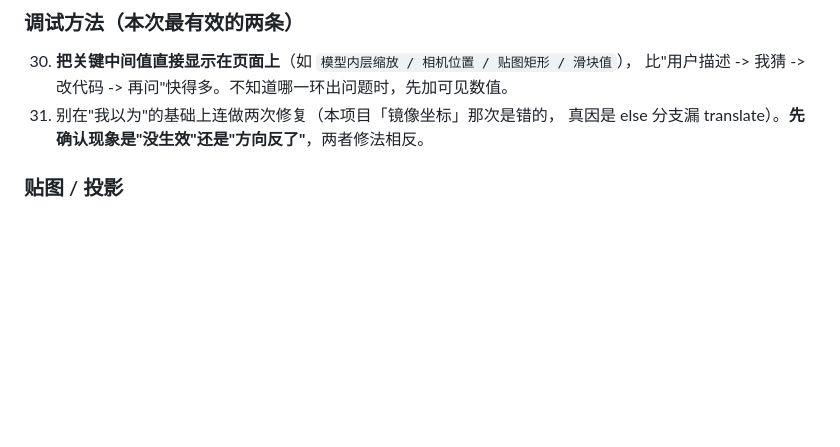
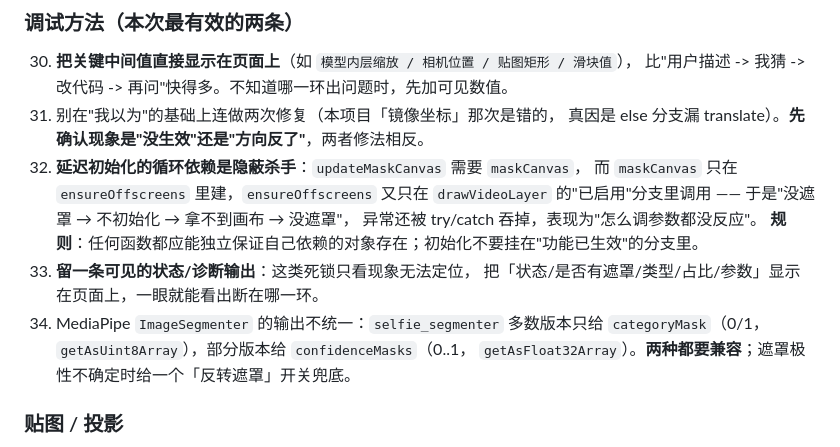
Before and after one commit to mrchipset/aniface-demo, a Markdown page: AGENTS.md, the part around the change. GitHub-like rendering; blank space fills up the shorter version.

Commit message:
docs: 背景虚化验证通过，记录循环依赖死锁等 3 条经验
- AGENTS.md 新增 32-34:
  * 延迟初始化的循环依赖是隐蔽杀手 + 规则（函数应能独立保证依赖存在）
  * 留一条可见的状态/诊断输出，这类死锁只看现象无法定位
  * ImageSegmenter 的 categoryMask / confidenceMasks 两种输出都要兼容
- docs/STATUS.md: 记录背景虚化的两条根因（循环依赖死锁、遮罩格式）
- aniface-demo/README.md: 标记背景虚化已实测可用

```diff
--- a/AGENTS.md
+++ b/AGENTS.md
@@ -90,6 +90,16 @@
     比"用户描述 -> 我猜 -> 改代码 -> 再问"快得多。不知道哪一环出问题时，先加可见数值。
 31. 别在"我以为"的基础上连做两次修复（本项目「镜像坐标」那次是错的，
     真因是 else 分支漏 translate）。**先确认现象是"没生效"还是"方向反了"**，两者修法相反。
+32. **延迟初始化的循环依赖是隐蔽杀手**：`updateMaskCanvas` 需要 `maskCanvas`，
+    而 `maskCanvas` 只在 `ensureOffscreens` 里建，`ensureOffscreens` 又只在
+    `drawVideoLayer` 的"已启用"分支里调用 —— 于是"没遮罩 → 不初始化 → 拿不到画布 → 没遮罩"，
+    异常还被 try/catch 吞掉，表现为"怎么调参数都没反应"。
+    **规则**：任何函数都应能独立保证自己依赖的对象存在；初始化不要挂在"功能已生效"的分支里。
+33. **留一条可见的状态/诊断输出**：这类死锁只看现象无法定位，
+    把「状态/是否有遮罩/类型/占比/参数」显示在页面上，一眼就能看出断在哪一环。
+34. MediaPipe `ImageSegmenter` 的输出不统一：`selfie_segmenter` 多数版本只给
+    `categoryMask`（0/1，`getAsUint8Array`），部分版本给 `confidenceMasks`（0..1，
+    `getAsFloat32Array`）。**两种都要兼容**；遮罩极性不确定时给一个「反转遮罩」开关兜底。
 
 ### 贴图 / 投影
 
```
Also changed, not shown: aniface-demo/README.md (+1 -1 lines), docs/STATUS.md (+2 -0 lines).
